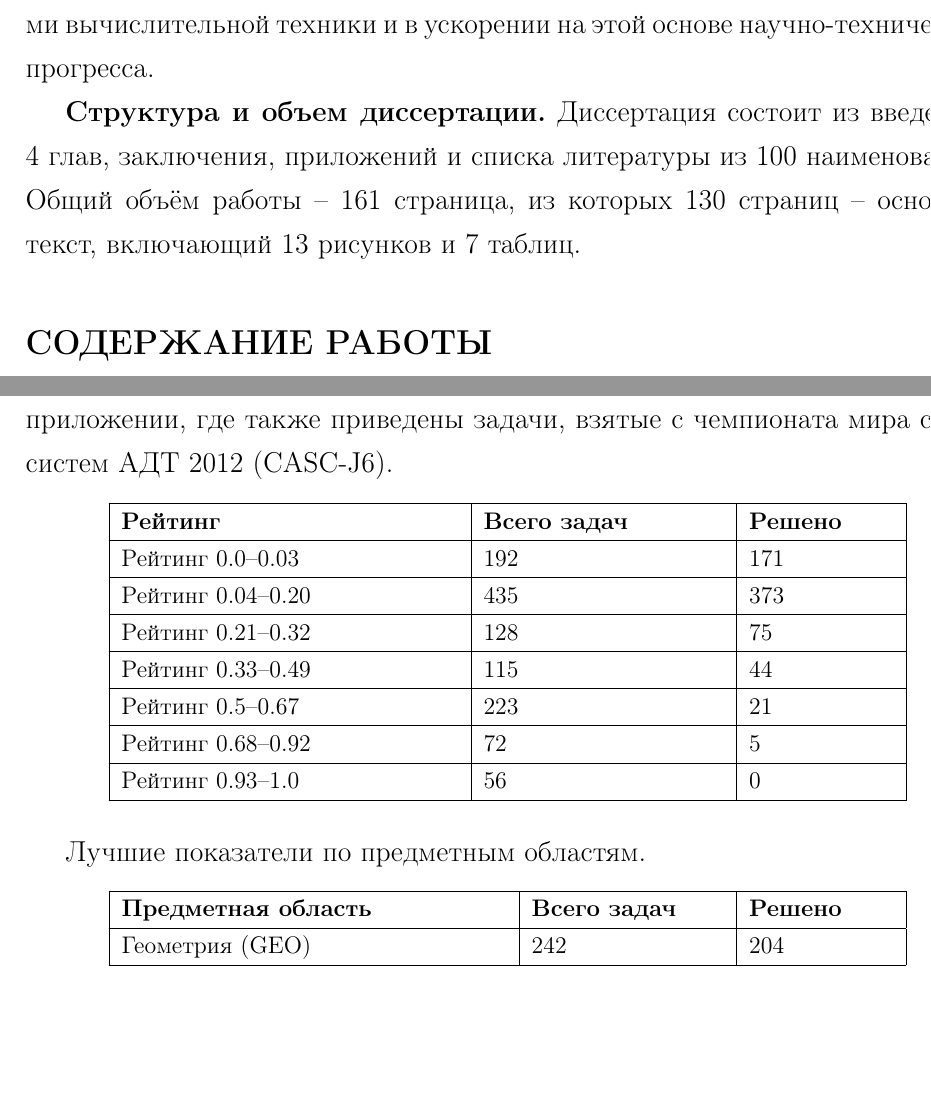
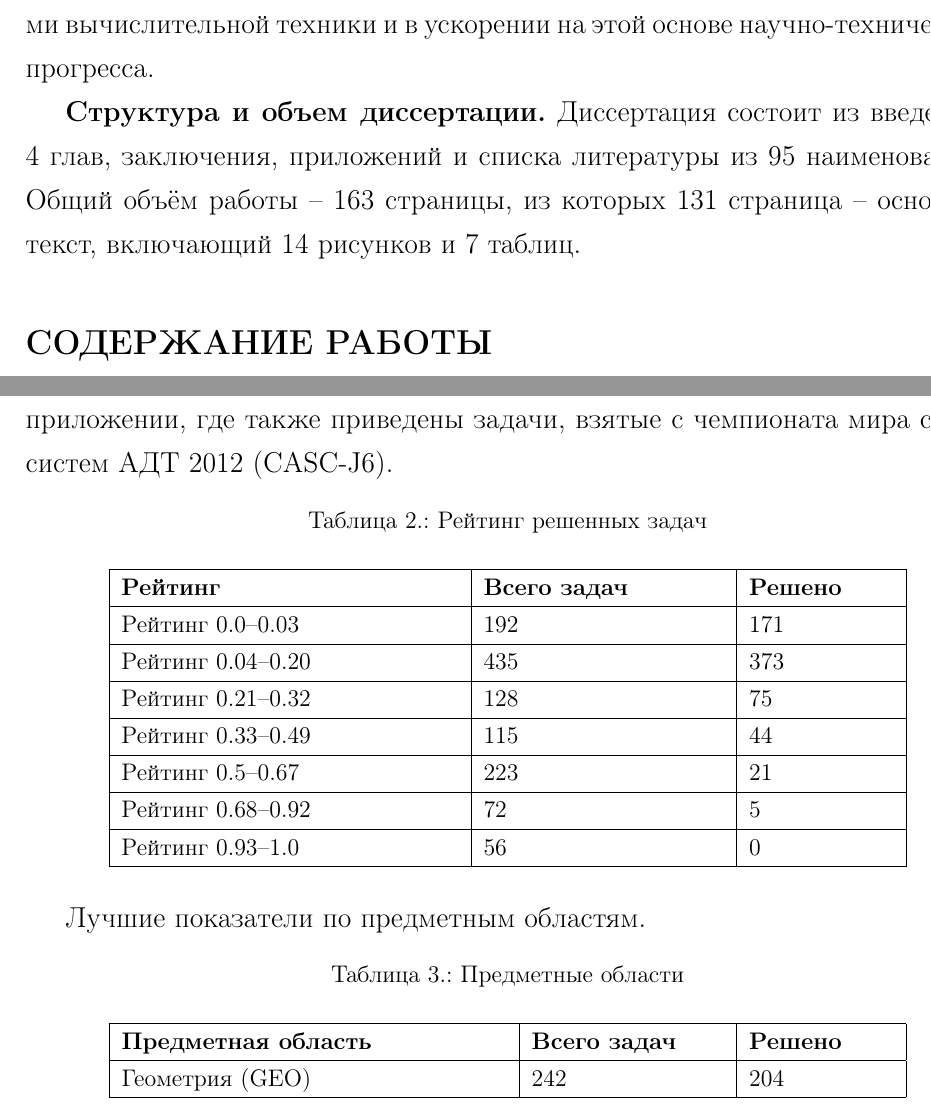
Before and after one commit to eugeneai/prisnif, a LaTeX document (brick/autorefbig17.tex): two parts of pages 9 and 17 of 21 before the commit and two parts of pages 9 and 17 of 22 after it, joined at a grey line, cut so that both start at the same text, the shorter picture padded with empty space. Compiled offline with LaTeX, dvips and Ghostscript.

Commit message:
Автореферат

```diff
--- a/brick/autorefbig17.tex
+++ b/brick/autorefbig17.tex
@@ -371,7 +371,7 @@
 %Специальность не включает исследования в областях: -математическая логика, алгебра и теория чисел; -вычислительная математика; -теория связи, системы и устройства передачи информации по системам связи; -сети, узлы связи и распределения информации; -математическое и программное обеспечение вычислительных машин, комплексов и компьютерных сетей; -вычислительные машины, комплексы, системы и сети; -автоматизированные информационные системы.
 
 %---------------------------------
-\textbf{Структура и объем диссертации.} Диссертация состоит из введения, 4 глав, заключения, приложений и списка литературы из 100 наименований. Общий объём работы -- 161 страница, из которых 130 страниц -- основной текст, включающий 13 рисунков и 7 таблиц.
+\textbf{Структура и объем диссертации.} Диссертация состоит из введения, 4 глав, заключения, приложений и списка литературы из 95 наименований. Общий объём работы -- 163 страницы, из которых 131 страница -- основной текст, включающий 14 рисунков и 7 таблиц.
 
 
 %=======================================================================================
@@ -519,6 +519,7 @@ $$
 
 {\small{}
 \begin{longtable}[H]{|p{0.35\linewidth}|p{0.25\linewidth}|p{0.15\linewidth}|}
+\caption{Рейтинг решенных задач}\\
 \hline
 \textbf{Рейтинг} & \textbf{Всего задач} & \textbf{Решено} \\
 %\hline
@@ -545,6 +546,7 @@ $$
 
 {\small{}
 \begin{longtable}[H]{|p{0.4\linewidth}|p{0.2\linewidth}|p{0.15\linewidth}|}
+\caption{Предметные области}\\
 \hline
 \textbf{Предметная область} & \textbf{Всего задач} & \textbf{Решено} \\
 \hline
```
